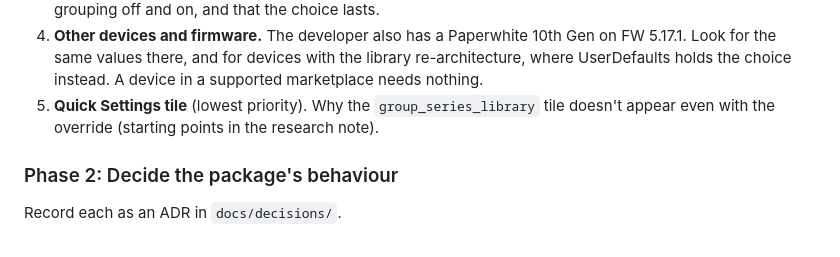
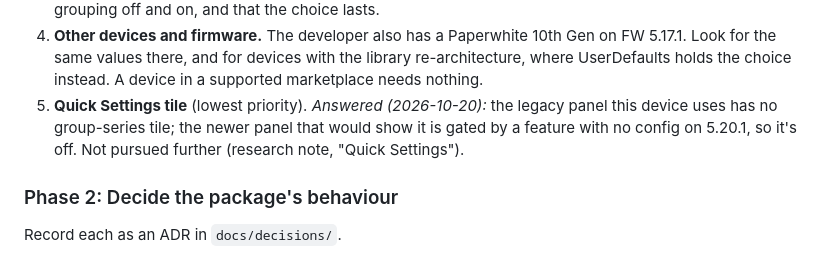
Before and after one commit to predakanga/kindle-series-enabler, a Markdown page: docs/PLAN.md, the part around the change. Rendered like a GitHub page.

```diff
--- a/docs/PLAN.md
+++ b/docs/PLAN.md
@@ -74,9 +74,11 @@ change Amazon's settings itself.
    10th Gen on FW 5.17.1. Look for the same values there, and for devices
    with the library re-architecture, where UserDefaults holds the choice
    instead. A device in a supported marketplace needs nothing.
-5. **Quick Settings tile** (lowest priority). Why the
-   `group_series_library` tile doesn't appear even with the override
-   (starting points in the research note).
+5. **Quick Settings tile** (lowest priority). *Answered (2026-10-20):* the
+   legacy panel this device uses has no group-series tile; the newer
+   panel that would show it is gated by a feature with no config on
+   5.20.1, so it's off. Not pursued further (research note, "Quick
+   Settings").
 
 ### Phase 2: Decide the package's behaviour
 
```
Also changed, not shown: docs/research/series-grouping-gate.md (+62 -7 lines).
